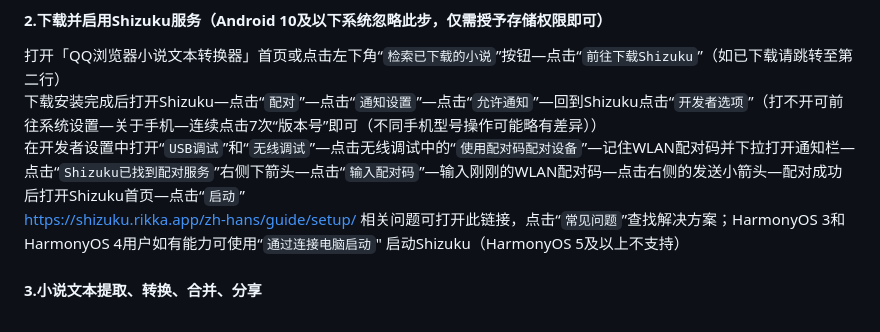
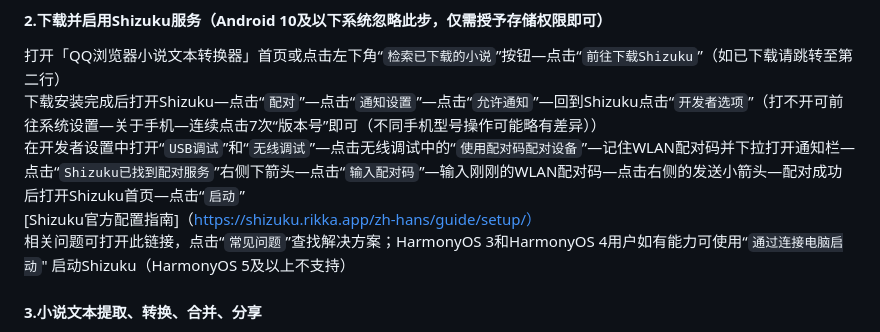
Before and after one commit to BaldYang/QQBrowser_novel_switch, a Markdown page: README.md, the part around the change. Rendered like a GitHub page.

Commit message:
Update README.md
Signed-off-by: Chen Yang <102157969+BaldYang@users.noreply.github.com>

```diff
--- a/README.md
+++ b/README.md
@@ -12,7 +12,8 @@
 打开「QQ浏览器小说文本转换器」首页或点击左下角“`检索已下载的小说`”按钮—点击“`前往下载Shizuku`”（如已下载请跳转至第二行）
 下载安装完成后打开Shizuku—点击“`配对`”—点击“`通知设置`”—点击“`允许通知`”—回到Shizuku点击“`开发者选项`”（打不开可前往系统设置—关于手机—连续点击7次“版本号”即可（不同手机型号操作可能略有差异））
 在开发者设置中打开“`USB调试`”和“`无线调试`”—点击无线调试中的“`使用配对码配对设备`”—记住WLAN配对码并下拉打开通知栏—点击“`Shizuku已找到配对服务`”右侧下箭头—点击“`输入配对码`”—输入刚刚的WLAN配对码—点击右侧的发送小箭头—配对成功后打开Shizuku首页—点击“`启动`”
-https://shizuku.rikka.app/zh-hans/guide/setup/ 相关问题可打开此链接，点击“`常见问题`”查找解决方案；HarmonyOS 3和HarmonyOS 4用户如有能力可使用“`通过连接电脑启动`" 启动Shizuku（HarmonyOS 5及以上不支持）
+[Shizuku官方配置指南]（https://shizuku.rikka.app/zh-hans/guide/setup/）
+相关问题可打开此链接，点击“`常见问题`”查找解决方案；HarmonyOS 3和HarmonyOS 4用户如有能力可使用“`通过连接电脑启动`" 启动Shizuku（HarmonyOS 5及以上不支持）
 #### 3.小说文本提取、转换、合并、分享
 打开「QQ浏览器小说文本转换器」首页—点击左下角“`检索已下载的小说`”按钮—点击每本书后面的“`转换`”按钮—等待转换完成。
 已转换成功的小说文本路径（已合并）：“`/storage/emulated/0/QQBrowser_novel_switch/novel/xxx(“已完结”或“连载中”)/xxx.txt/`”
```
